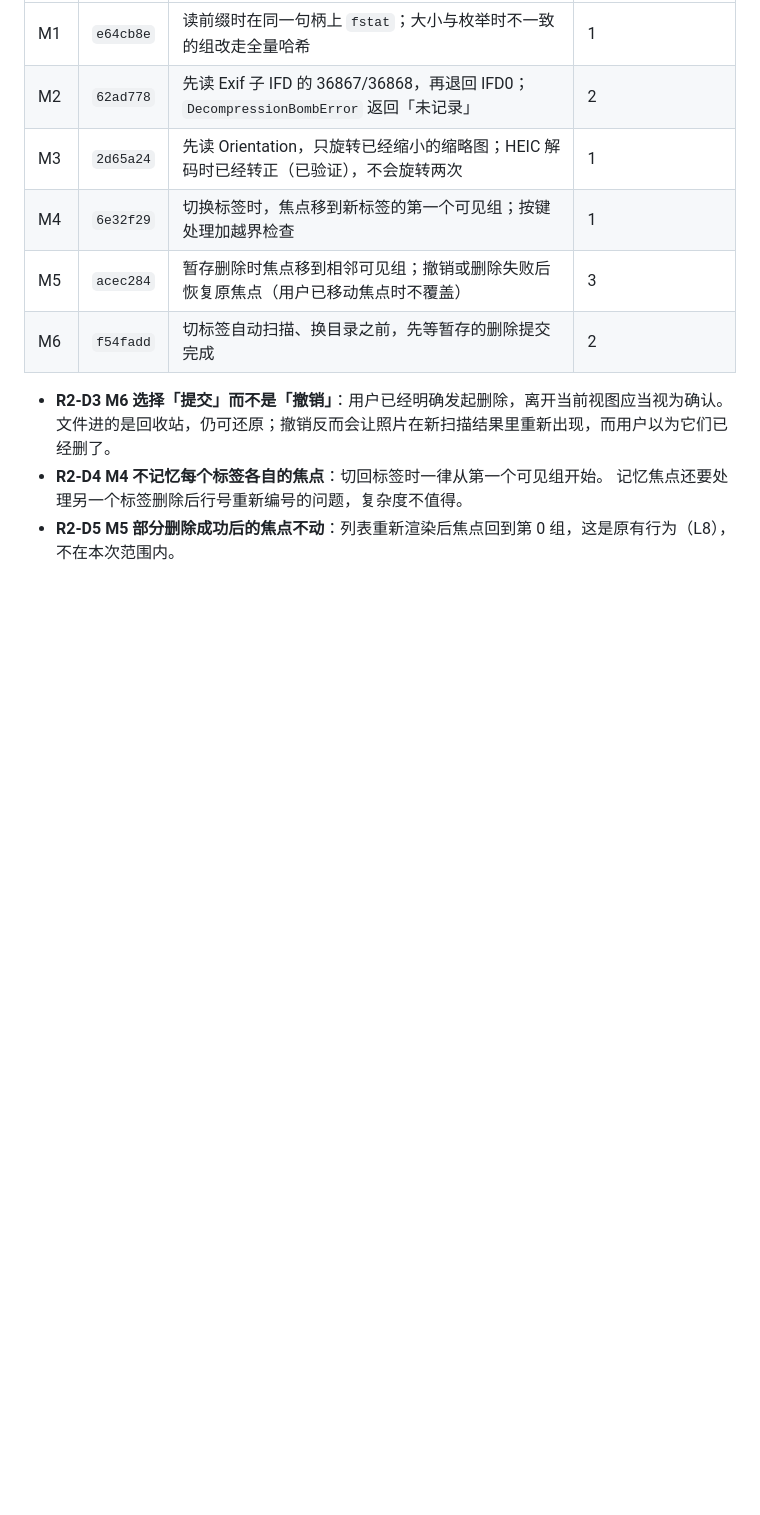
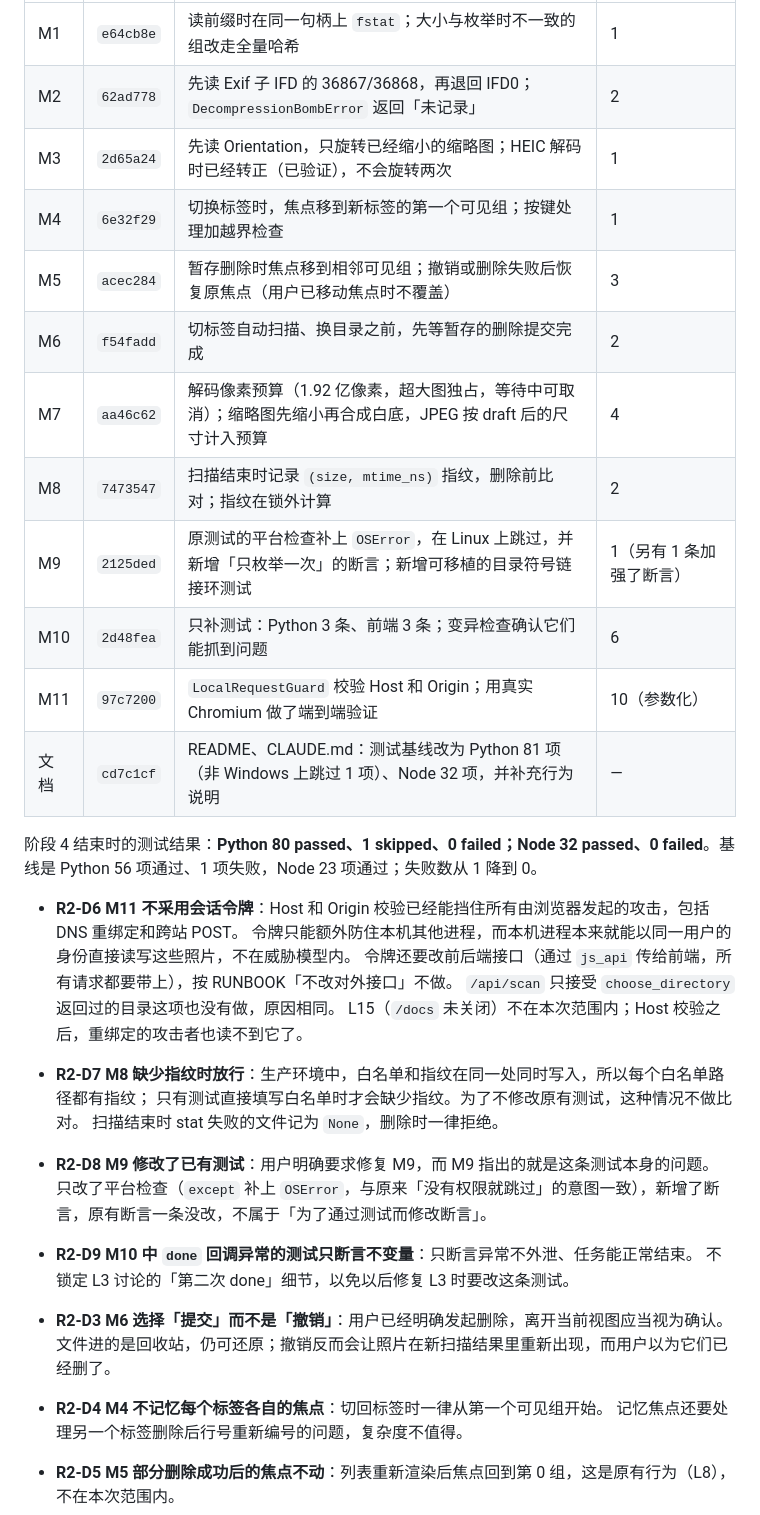
Before and after one commit to OranngeAustin/photo-cleaner, a Markdown page: docs/review/PROGRESS.md, the part around the change. Rendered like a GitHub page; blank space fills up the shorter version.

Commit message:
docs: 第二轮 M7–M11 修复明细、02-findings 修复状态、架构文档补充新增防护
Co-Authored-By: Claude Opus 5.5 <noreply@anthropic.com>
Claude-Session: https://claude.ai/code/session_01VzuUukRqDQ6fCS8R5QmuCf

```diff
--- a/docs/review/PROGRESS.md
+++ b/docs/review/PROGRESS.md
@@ -123,6 +123,27 @@ Pillow 12.3.0、pillow-heif 1.8.1、ImageHash 4.3.2、Send2Trash 2.1.0、pywebvi
 | M4 | `6e32f29` | 切换标签时，焦点移到新标签的第一个可见组；按键处理加越界检查 | 1 |
 | M5 | `acec284` | 暂存删除时焦点移到相邻可见组；撤销或删除失败后恢复原焦点（用户已移动焦点时不覆盖） | 3 |
 | M6 | `f54fadd` | 切标签自动扫描、换目录之前，先等暂存的删除提交完成 | 2 |
+| M7 | `aa46c62` | 解码像素预算（1.92 亿像素，超大图独占，等待中可取消）；缩略图先缩小再合成白底，JPEG 按 draft 后的尺寸计入预算 | 4 |
+| M8 | `7473547` | 扫描结束时记录 `(size, mtime_ns)` 指纹，删除前比对；指纹在锁外计算 | 2 |
+| M9 | `2125ded` | 原测试的平台检查补上 `OSError`，在 Linux 上跳过，并新增「只枚举一次」的断言；新增可移植的目录符号链接环测试 | 1（另有 1 条加强了断言） |
+| M10 | `2d48fea` | 只补测试：Python 3 条、前端 3 条；变异检查确认它们能抓到问题 | 6 |
+| M11 | `97c7200` | `LocalRequestGuard` 校验 Host 和 Origin；用真实 Chromium 做了端到端验证 | 10（参数化） |
+| 文档 | `cd7c1cf` | README、CLAUDE.md：测试基线改为 Python 81 项（非 Windows 上跳过 1 项）、Node 32 项，并补充行为说明 | — |
+
+阶段 4 结束时的测试结果：**Python 80 passed、1 skipped、0 failed；Node 32 passed、0 failed**。基线是 Python 56 项通过、1 项失败，Node 23 项通过；失败数从 1 降到 0。
+
+- **R2-D6 M11 不采用会话令牌**：Host 和 Origin 校验已经能挡住所有由浏览器发起的攻击，包括 DNS 重绑定和跨站 POST。
+  令牌只能额外防住本机其他进程，而本机进程本来就能以同一用户的身份直接读写这些照片，不在威胁模型内。
+  令牌还要改前后端接口（通过 `js_api` 传给前端，所有请求都要带上），按 RUNBOOK「不改对外接口」不做。
+  `/api/scan` 只接受 `choose_directory` 返回过的目录这项也没有做，原因相同。
+  L15（`/docs` 未关闭）不在本次范围内；Host 校验之后，重绑定的攻击者也读不到它了。
+- **R2-D7 M8 缺少指纹时放行**：生产环境中，白名单和指纹在同一处同时写入，所以每个白名单路径都有指纹；
+  只有测试直接填写白名单时才会缺少指纹。为了不修改原有测试，这种情况不做比对。
+  扫描结束时 stat 失败的文件记为 `None`，删除时一律拒绝。
+- **R2-D8 M9 修改了已有测试**：用户明确要求修复 M9，而 M9 指出的就是这条测试本身的问题。
+  只改了平台检查（`except` 补上 `OSError`，与原来「没有权限就跳过」的意图一致），新增了断言，原有断言一条没改，不属于「为了通过测试而修改断言」。
+- **R2-D9 M10 中 `done` 回调异常的测试只断言不变量**：只断言异常不外泄、任务能正常结束。
+  不锁定 L3 讨论的「第二次 done」细节，以免以后修复 L3 时要改这条测试。
 
 - **R2-D3 M6 选择「提交」而不是「撤销」**：用户已经明确发起删除，离开当前视图应当视为确认。
   文件进的是回收站，仍可还原；撤销反而会让照片在新扫描结果里重新出现，而用户以为它们已经删了。
```
Also changed, not shown: docs/review/01-architecture.md (+11 -0 lines), docs/review/02-findings.md (+16 -0 lines).
